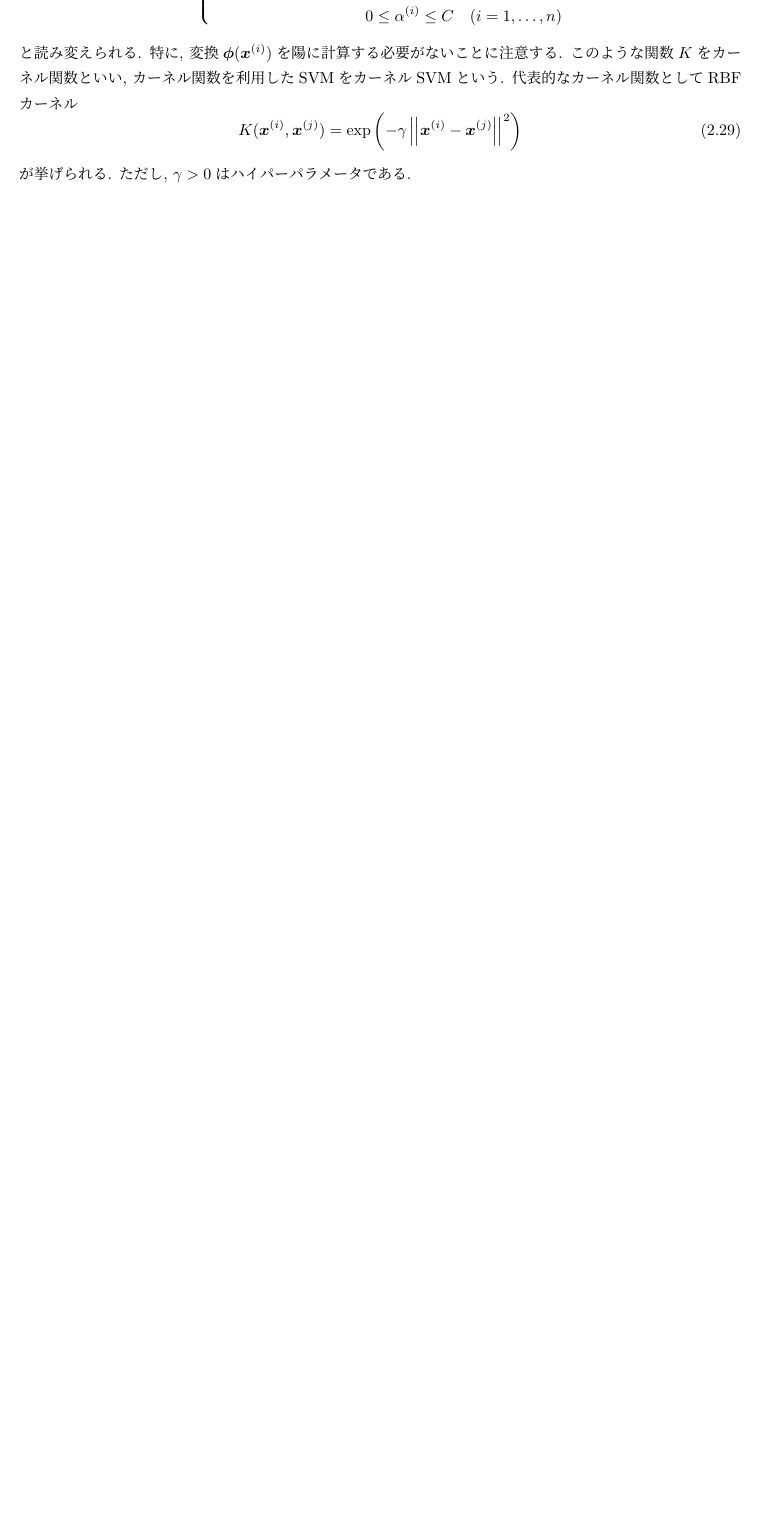
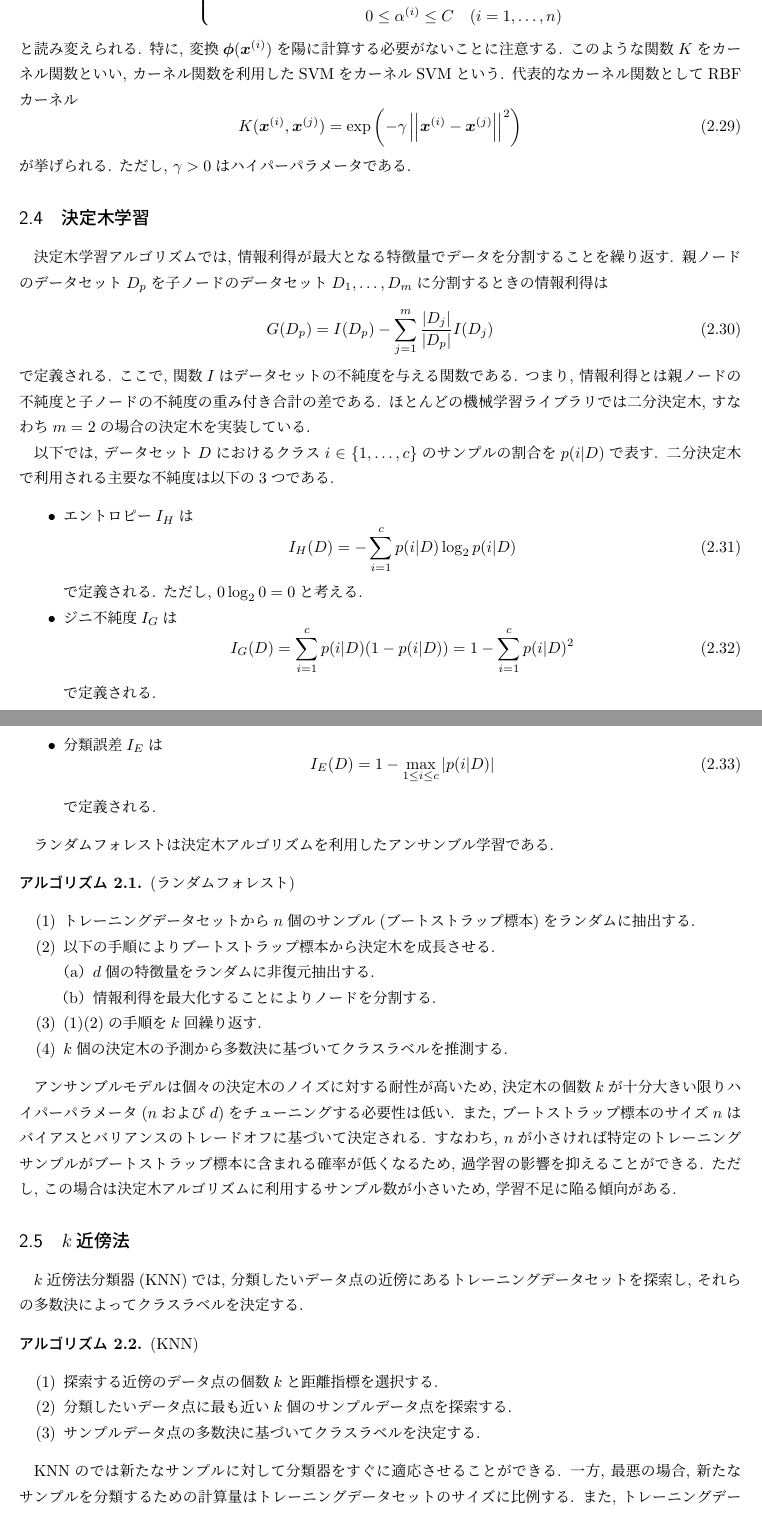
Before and after one commit to ihokamura/python_machine_learning, a LaTeX document (explanation.tex): part of page 6 of 8 before the commit and two parts of pages 6 and 7 of 10 after it, the two joined at a grey line, cut so that both start at the same text, the shorter picture padded with empty space. Compiled offline with upLaTeX and dvipdfmx.

Commit message:
explain decision tree, random forest and KNN

```diff
--- a/explanation.tex
+++ b/explanation.tex
@@ -357,3 +359,88 @@ Lagrange関数$L$は主変数$\bm{w}$, $\bm{\xi}$に関して凸関数である
 が挙げられる.
 ただし, $\gamma > 0$はハイパーパラメータである.
 
+\subsection{決定木学習}
+決定木学習アルゴリズムでは, 情報利得が最大となる特徴量でデータを分割することを繰り返す.
+親ノードのデータセット$D_{p}$を子ノードのデータセット$D_{1}, \dots, D_{m}$に分割するときの情報利得は
+\begin{equation}
+    G(D_{p}) = I(D_{p}) - \sum_{j = 1}^{m} \frac{|D_{j}|}{|D_{p}|}I(D_{j})
+\end{equation}
+で定義される.
+ここで, 関数$I$はデータセットの不純度を与える関数である.
+つまり, 情報利得とは親ノードの不純度と子ノードの不純度の重み付き合計の差である.
+ほとんどの機械学習ライブラリでは二分決定木, すなわち$m = 2$の場合の決定木を実装している.
+
+以下では, データセット$D$におけるクラス$i \in \{1, \dots, c\}$のサンプルの割合を$p(i|D)$で表す.
+二分決定木で利用される主要な不純度は以下の3つである.
+\begin{itemize}
+    \item
+    エントロピー$I_{H}$は
+    \begin{equation}
+        I_{H}(D) = -\sum_{i = 1}^{c} p(i|D)\log_{2}p(i|D)
+    \end{equation}
+    で定義される.
+    ただし, $0\log_{2}0 = 0$と考える.
+
+    \item
+    ジニ不純度$I_{G}$は
+    \begin{equation}
+        I_{G}(D) = \sum_{i = 1}^{c} p(i|D)(1 - p(i|D)) = 1 - \sum_{i = 1}^{c} p(i|D)^{2}
+    \end{equation}
+    で定義される.
+
+    \item
+    分類誤差$I_{E}$は
+    \begin{equation}
+        I_{E}(D) = 1 - \max_{1 \leq i \leq c} |p(i|D)|
+    \end{equation}
+    で定義される.
+\end{itemize}
+
+ランダムフォレストは決定木アルゴリズムを利用したアンサンブル学習である.
+\begin{algorithm}
+    (ランダムフォレスト)
+    \begin{enumerate}
+        \item
+        トレーニングデータセットから$n$個のサンプル(ブートストラップ標本)をランダムに抽出する.
+
+        \item
+        以下の手順によりブートストラップ標本から決定木を成長させる.
+        \begin{enumerate}
+            \item
+            $d$個の特徴量をランダムに非復元抽出する.
+
+            \item
+            情報利得を最大化することによりノードを分割する.
+        \end{enumerate}
+
+    \item
+    (1)(2)の手順を$k$回繰り返す.
+
+    \item
+    $k$個の決定木の予測から多数決に基づいてクラスラベルを推測する.
+\end{enumerate}
+\end{algorithm}
+
+アンサンブルモデルは個々の決定木のノイズに対する耐性が高いため, 決定木の個数$k$が十分大きい限りハイパーパラメータ($n$および$d$)をチューニングする必要性は低い.
+また, ブートストラップ標本のサイズ$n$はバイアスとバリアンスのトレードオフに基づいて決定される.
+すなわち, $n$が小さければ特定のトレーニングサンプルがブートストラップ標本に含まれる確率が低くなるため, 過学習の影響を抑えることができる.
+ただし, この場合は決定木アルゴリズムに利用するサンプル数が小さいため, 学習不足に陥る傾向がある.
+
+\subsection{$k$近傍法}
+$k$近傍法分類器(KNN)では, 分類したいデータ点の近傍にあるトレーニングデータセットを探索し, それらの多数決によってクラスラベルを決定する.
+\begin{algorithm}
+    (KNN)
+    \begin{enumerate}
+        \item
+        探索する近傍のデータ点の個数$k$と距離指標を選択する.
+
+        \item
+        分類したいデータ点に最も近い$k$個のサンプルデータ点を探索する.
+
+        \item
+        サンプルデータ点の多数決に基づいてクラスラベルを決定する.
+    \end{enumerate}
+\end{algorithm}
+KNNのでは新たなサンプルに対して分類器をすぐに適応させることができる.
+一方, 最悪の場合, 新たなサンプルを分類するための計算量はトレーニングデータセットのサイズに比例する.
+また, トレーニングデータを破棄することができないため, データセットが大きい場合には記憶域が不足するという実装上の問題が現れる.
```
Also changed, not shown: explanation.tex (16 more changed lines).
